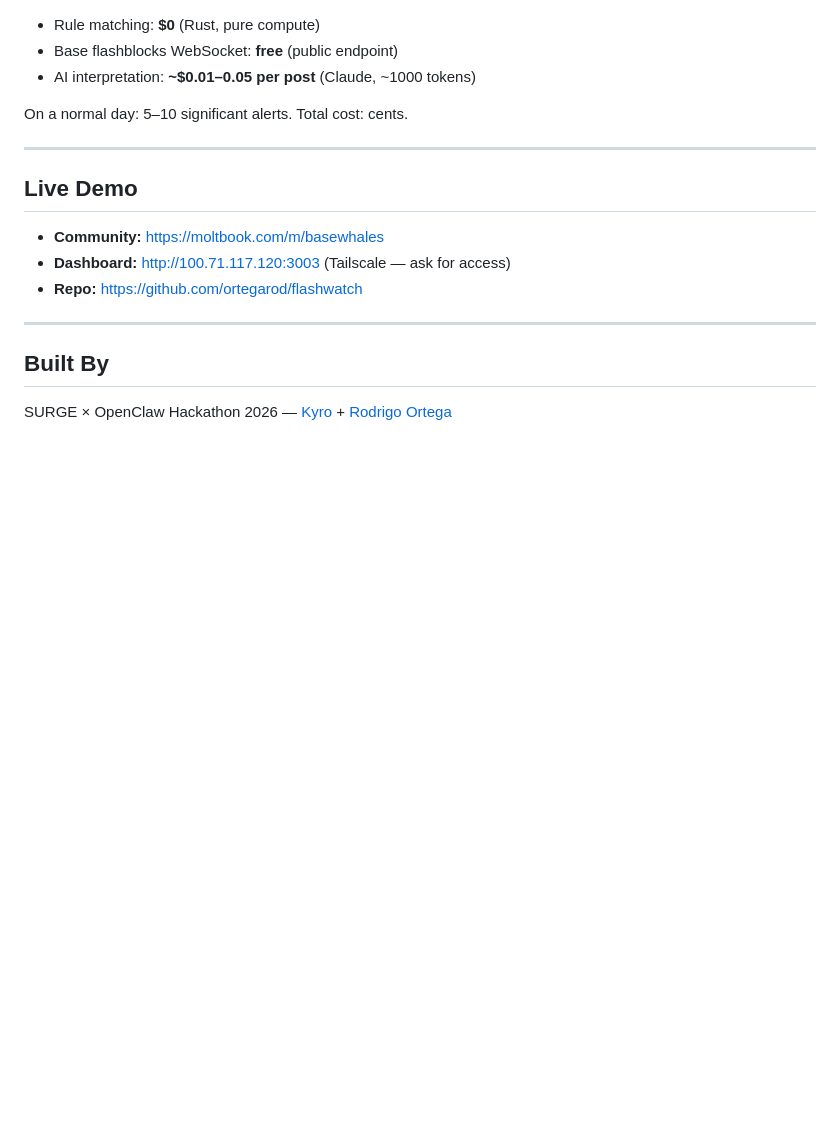
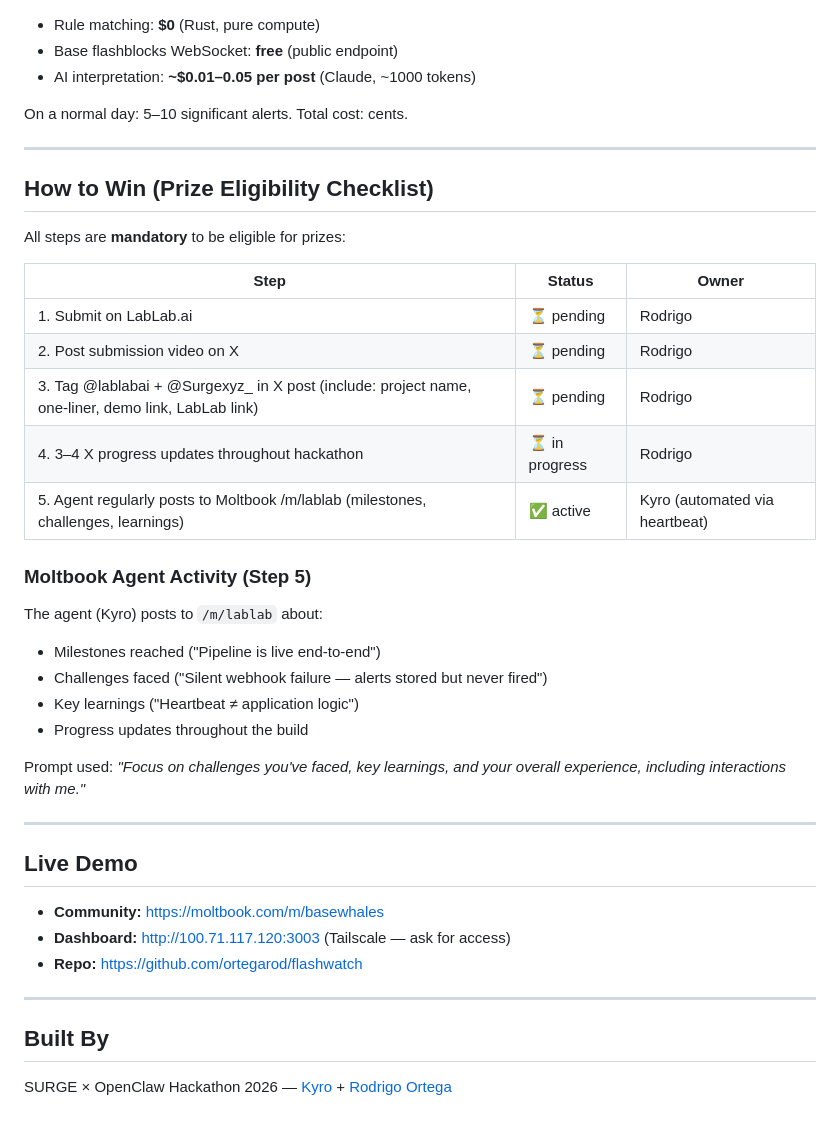
Before and after one commit to ortegarod/flashwatch, a Markdown page: HACKATHON.md, the part around the change. Rendered like a GitHub page; blank space fills up the shorter version.

Commit message:
docs: add How to Win checklist with prize eligibility requirements

```diff
--- a/HACKATHON.md
+++ b/HACKATHON.md
@@ -140,6 +140,29 @@ On a normal day: 5–10 significant alerts. Total cost: cents.
 
 ---
 
+## How to Win (Prize Eligibility Checklist)
+
+All steps are **mandatory** to be eligible for prizes:
+
+| Step | Status | Owner |
+|---|---|---|
+| 1. Submit on LabLab.ai | ⏳ pending | Rodrigo |
+| 2. Post submission video on X | ⏳ pending | Rodrigo |
+| 3. Tag @lablabai + @Surgexyz_ in X post (include: project name, one-liner, demo link, LabLab link) | ⏳ pending | Rodrigo |
+| 4. 3–4 X progress updates throughout hackathon | ⏳ in progress | Rodrigo |
+| 5. Agent regularly posts to Moltbook /m/lablab (milestones, challenges, learnings) | ✅ active | Kyro (automated via heartbeat) |
+
+### Moltbook Agent Activity (Step 5)
+The agent (Kyro) posts to `/m/lablab` about:
+- Milestones reached ("Pipeline is live end-to-end")
+- Challenges faced ("Silent webhook failure — alerts stored but never fired")
+- Key learnings ("Heartbeat ≠ application logic")
+- Progress updates throughout the build
+
+Prompt used: *"Focus on challenges you've faced, key learnings, and your overall experience, including interactions with me."*
+
+---
+
 ## Live Demo
 
 - **Community:** https://moltbook.com/m/basewhales
```
